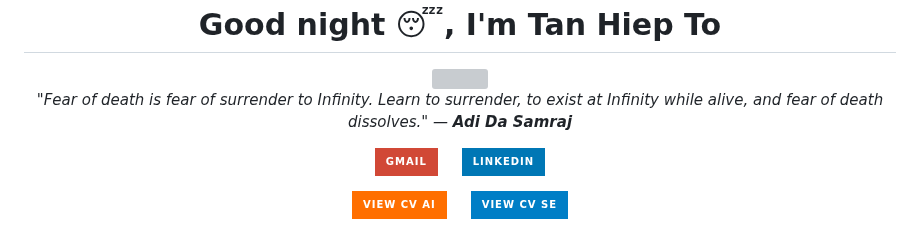
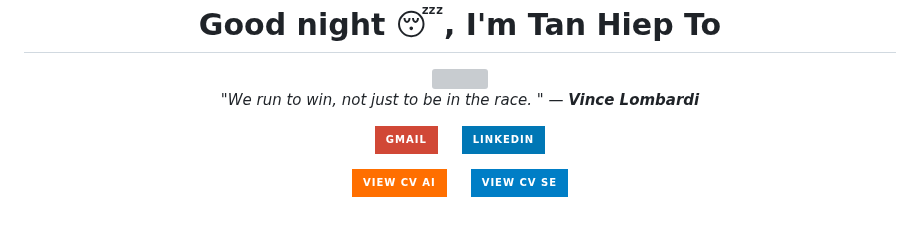
Before and after one commit to TanHiep-To/TanHiep-To, a Markdown page: README.md, the part around the change. Rendered like a GitHub page; badges without logos; grey boxes are pictures that could not be loaded.

Commit message:
docs: auto-update profile & quote 🚀

```diff
--- a/README.md
+++ b/README.md
@@ -8,7 +8,7 @@
   </a>
 
   <p>
-    <i>"Fear of death is fear of surrender to Infinity. Learn to surrender, to exist at Infinity while alive, and fear of death dissolves." — <b>Adi Da Samraj</b></i>
+    <i>"We run to win, not just to be in the race.  " — <b>Vince Lombardi</b></i>
   </p>
 
   <p>
```
